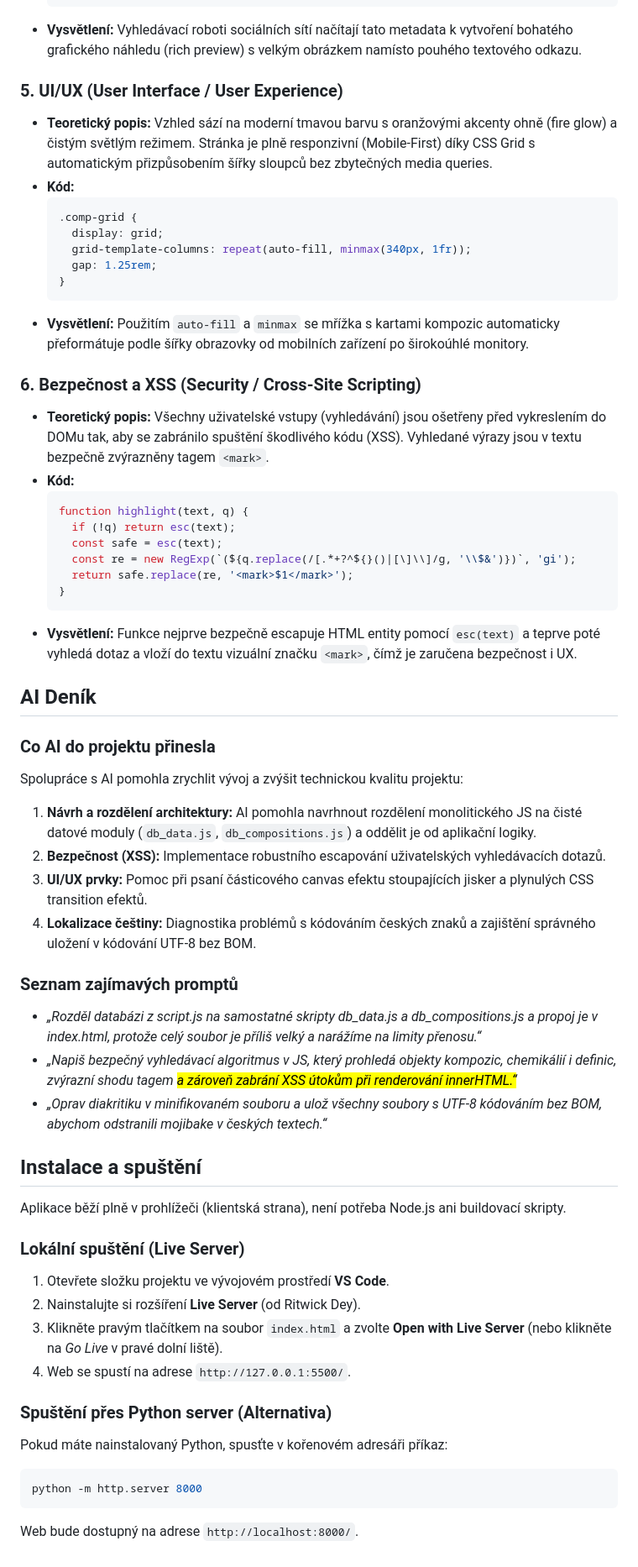
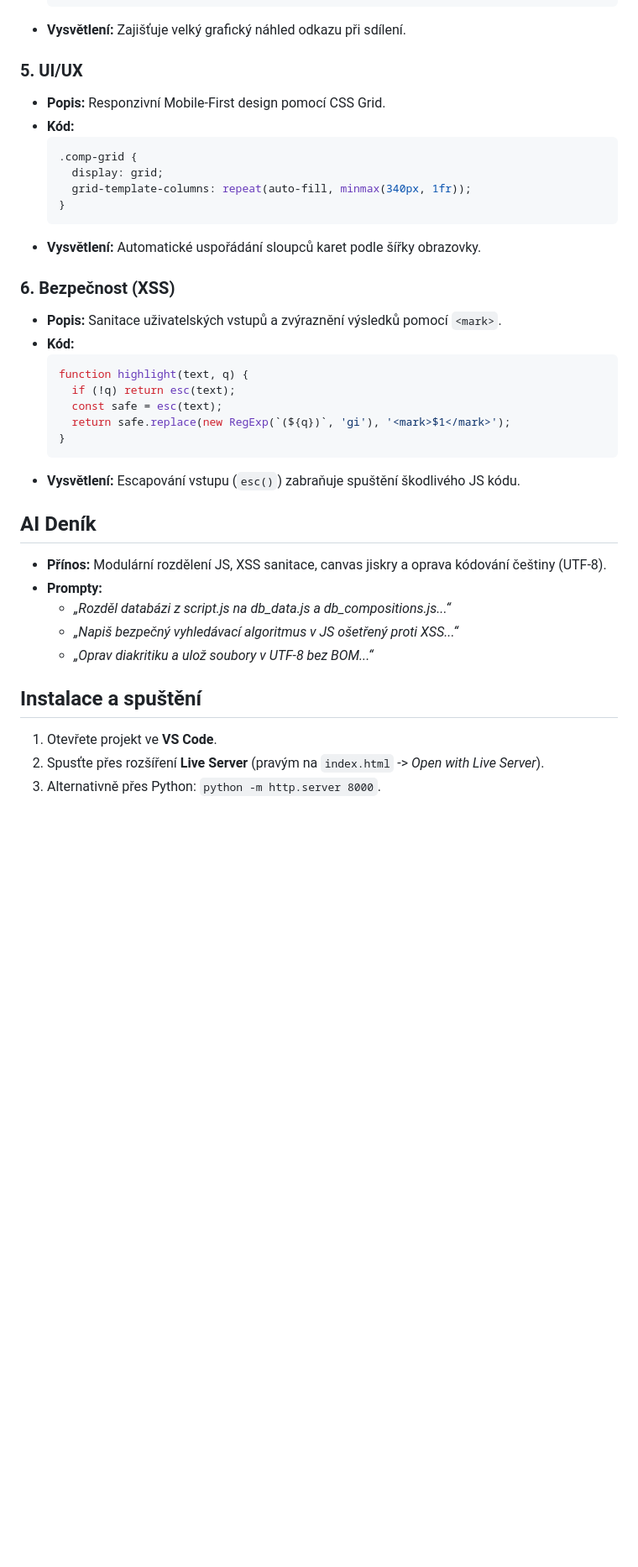
Before and after one commit to FilipCzaban/2IT_Celorocka, a Markdown page: README.md, the part around one of its changes. Shown at 84% size. Drawn GitHub-style; blank space fills up the shorter version.

Commit message:
docs: shorten README.md to be more concise

````diff
--- a/README.md
+++ b/README.md
@@ -82,60 +59,39 @@ Projekt je postaven na principu čistého webu bez použití externích CSS/JS k
   <meta property="og:image" content="https://filipczaban.github.io/2IT_Celorocka/og-image.jpg">
   <meta name="twitter:card" content="summary_large_image">
   ```
-* **Vysvětlení:** Vyhledávací roboti sociálních sítí načítají tato metadata k vytvoření bohatého grafického náhledu (rich preview) s velkým obrázkem namísto pouhého textového odkazu.
+* **Vysvětlení:** Zajišťuje velký grafický náhled odkazu při sdílení.
 
-### 5. UI/UX (User Interface / User Experience)
-* **Teoretický popis:** Vzhled sází na moderní tmavou barvu s oranžovými akcenty ohně (fire glow) a čistým světlým režimem. Stránka je plně responzivní (Mobile-First) díky CSS Grid s automatickým přizpůsobením šířky sloupců bez zbytečných media queries.
+### 5. UI/UX
+* **Popis:** Responzivní Mobile-First design pomocí CSS Grid.
 * **Kód:**
   ```css
   .comp-grid {
     display: grid;
     grid-template-columns: repeat(auto-fill, minmax(340px, 1fr));
-    gap: 1.25rem;
   }
   ```
-* **Vysvětlení:** Použitím `auto-fill` a `minmax` se mřížka s kartami kompozic automaticky přeformátuje podle šířky obrazovky od mobilních zařízení po širokoúhlé monitory.
+* **Vysvětlení:** Automatické uspořádání sloupců karet podle šířky obrazovky.
 
-### 6. Bezpečnost a XSS (Security / Cross-Site Scripting)
-* **Teoretický popis:** Všechny uživatelské vstupy (vyhledávání) jsou ošetřeny před vykreslením do DOMu tak, aby se zabránilo spuštění škodlivého kódu (XSS). Vyhledané výrazy jsou v textu bezpečně zvýrazněny tagem `<mark>`.
+### 6. Bezpečnost (XSS)
+* **Popis:** Sanitace uživatelských vstupů a zvýraznění výsledků pomocí `<mark>`.
 * **Kód:**
   ```javascript
   function highlight(text, q) {
     if (!q) return esc(text);
     const safe = esc(text);
-    const re = new RegExp(`(${q.replace(/[.*+?^${}()|[\]\\]/g, '\\$&')})`, 'gi');
-    return safe.replace(re, '<mark>$1</mark>');
+    return safe.replace(new RegExp(`(${q})`, 'gi'), '<mark>$1</mark>');
   }
   ```
-* **Vysvětlení:** Funkce nejprve bezpečně escapuje HTML entity pomocí `esc(text)` a teprve poté vyhledá dotaz a vloží do textu vizuální značku `<mark>`, čímž je zaručena bezpečnost i UX.
+* **Vysvětlení:** Escapování vstupu (`esc()`) zabraňuje spuštění škodlivého JS kódu.
 
 ## AI Deník
-
-### Co AI do projektu přinesla
-Spolupráce s AI pomohla zrychlit vývoj a zvýšit technickou kvalitu projektu:
-1. **Návrh a rozdělení architektury:** AI pomohla navrhnout rozdělení monolitického JS na čisté datové moduly (`db_data.js`, `db_compositions.js`) a oddělit je od aplikační logiky.
-2. **Bezpečnost (XSS):** Implementace robustního escapování uživatelských vyhledávacích dotazů.
-3. **UI/UX prvky:** Pomoc při psaní částicového canvas efektu stoupajících jisker a plynulých CSS transition efektů.
-4. **Lokalizace češtiny:** Diagnostika problémů s kódováním českých znaků a zajištění správného uložení v kódování UTF-8 bez BOM.
-
-### Seznam zajímavých promptů
-* *„Rozděl databázi z script.js na samostatné skripty db_data.js a db_compositions.js a propoj je v index.html, protože celý soubor je příliš velký a narážíme na limity přenosu.“*
-* *„Napiš bezpečný vyhledávací algoritmus v JS, který prohledá objekty kompozic, chemikálií i definic, zvýrazní shodu tagem <mark> a zároveň zabrání XSS útokům při renderování innerHTML.“*
-* *„Oprav diakritiku v minifikovaném souboru a ulož všechny soubory s UTF-8 kódováním bez BOM, abychom odstranili mojibake v českých textech.“*
+* **Přínos:** Modulární rozdělení JS, XSS sanitace, canvas jiskry a oprava kódování češtiny (UTF-8).
+* **Prompty:**
+  * *„Rozděl databázi z script.js na db_data.js a db_compositions.js...“*
+  * *„Napiš bezpečný vyhledávací algoritmus v JS ošetřený proti XSS...“*
+  * *„Oprav diakritiku a ulož soubory v UTF-8 bez BOM...“*
 
 ## Instalace a spuštění
-
-Aplikace běží plně v prohlížeči (klientská strana), není potřeba Node.js ani buildovací skripty.
-
-### Lokální spuštění (Live Server)
-1. Otevřete složku projektu ve vývojovém prostředí **VS Code**.
-2. Nainstalujte si rozšíření **Live Server** (od Ritwick Dey).
-3. Klikněte pravým tlačítkem na soubor `index.html` a zvolte **Open with Live Server** (nebo klikněte na *Go Live* v pravé dolní liště).
-4. Web se spustí na adrese `http://127.0.0.1:5500/`.
-
-### Spuštění přes Python server (Alternativa)
-Pokud máte nainstalovaný Python, spusťte v kořenovém adresáři příkaz:
-```bash
-python -m http.server 8000
-```
-Web bude dostupný na adrese `http://localhost:8000/`.
+1. Otevřete projekt ve **VS Code**.
+2. Spusťte přes rozšíření **Live Server** (pravým na `index.html` -> *Open with Live Server*).
+3. Alternativně přes Python: `python -m http.server 8000`.
````
Also changed, not shown: other parts of README.md (+22 -45 lines).
